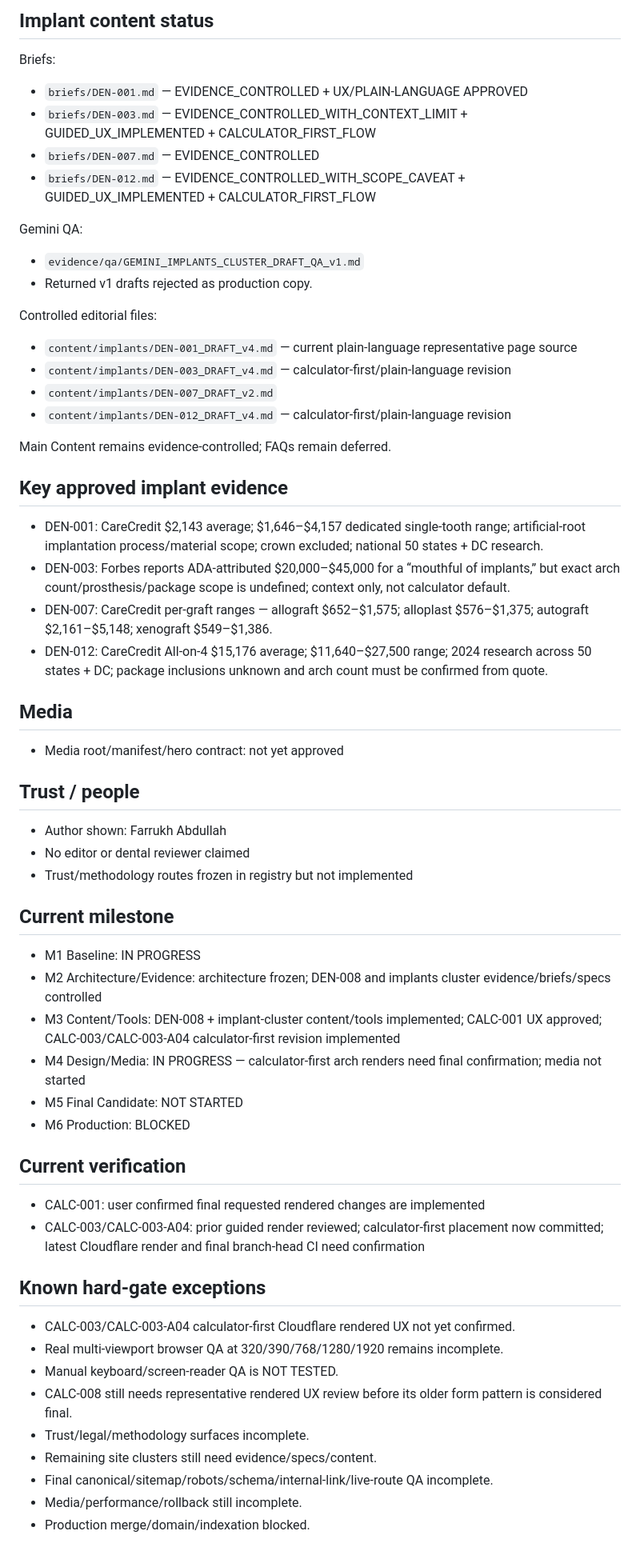
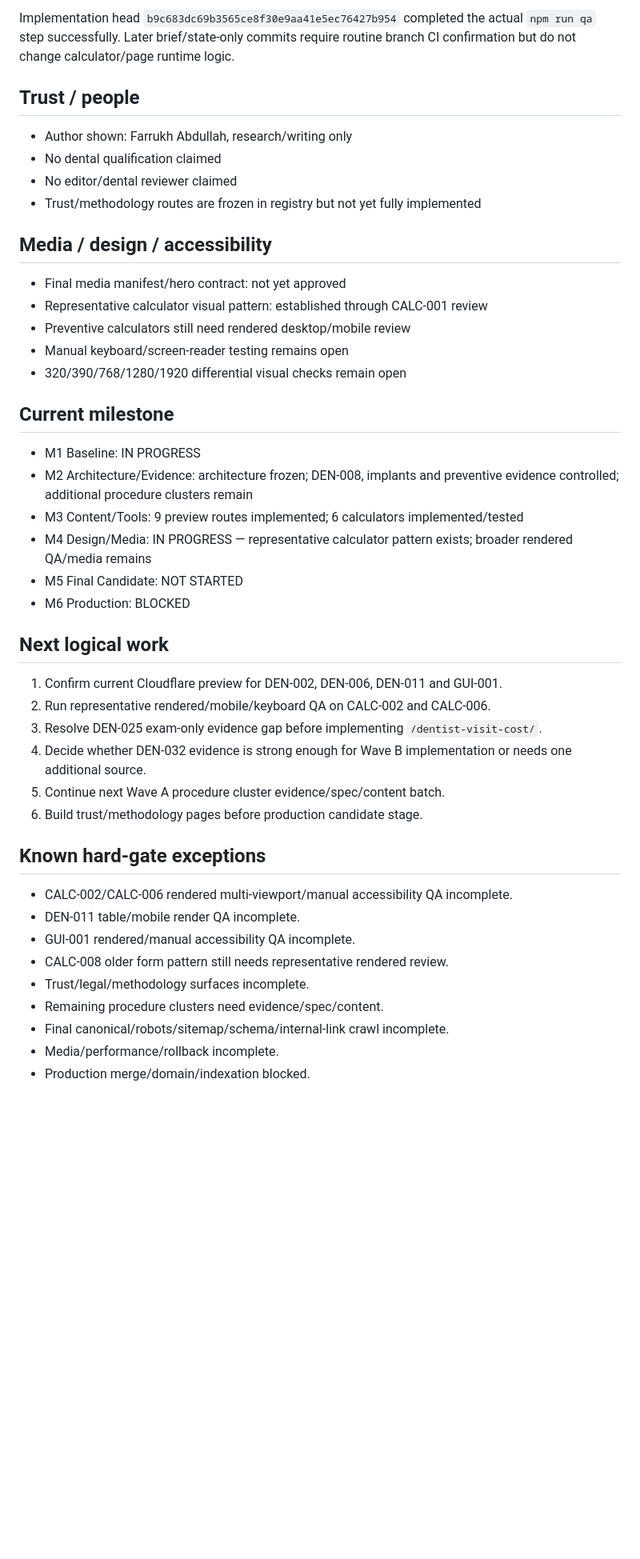
Before and after one commit to yes155/Dental-Calculator, a Markdown page: PROJECT-STATE.md, the part around one of its changes. Shown at 80% size. Rendered like a GitHub page; blank space fills up the shorter version.

```diff
--- a/PROJECT-STATE.md
+++ b/PROJECT-STATE.md
@@ -148,56 +150,42 @@ Editorial/control updates:
 
-## Implant content status
-Briefs:
-- `briefs/DEN-001.md` — EVIDENCE_CONTROLLED + UX/PLAIN-LANGUAGE APPROVED
-- `briefs/DEN-003.md` — EVIDENCE_CONTROLLED_WITH_CONTEXT_LIMIT + GUIDED_UX_IMPLEMENTED + CALCULATOR_FIRST_FLOW
-- `briefs/DEN-007.md` — EVIDENCE_CONTROLLED
-- `briefs/DEN-012.md` — EVIDENCE_CONTROLLED_WITH_SCOPE_CAVEAT + GUIDED_UX_IMPLEMENTED + CALCULATOR_FIRST_FLOW
-
-Gemini QA:
-- `evidence/qa/GEMINI_IMPLANTS_CLUSTER_DRAFT_QA_v1.md`
-- Returned v1 drafts rejected as production copy.
-
-Controlled editorial files:
-- `content/implants/DEN-001_DRAFT_v4.md` — current plain-language representative page source
-- `content/implants/DEN-003_DRAFT_v4.md` — calculator-first/plain-language revision
-- `content/implants/DEN-007_DRAFT_v2.md`
-- `content/implants/DEN-012_DRAFT_v4.md` — calculator-first/plain-language revision
-
-Main Content remains evidence-controlled; FAQs remain deferred.
-
-## Key approved implant evidence
-- DEN-001: CareCredit $2,143 average; $1,646–$4,157 dedicated single-tooth range; artificial-root implantation process/material scope; crown excluded; national 50 states + DC research.
-- DEN-003: Forbes reports ADA-attributed $20,000–$45,000 for a “mouthful of implants,” but exact arch count/prosthesis/package scope is undefined; context only, not calculator default.
-- DEN-007: CareCredit per-graft ranges — allograft $652–$1,575; alloplast $576–$1,375; autograft $2,161–$5,148; xenograft $549–$1,386.
-- DEN-012: CareCredit All-on-4 $15,176 average; $11,640–$27,500 range; 2024 research across 50 states + DC; package inclusions unknown and arch count must be confirmed from quote.
-
-## Media
-- Media root/manifest/hero contract: not yet approved
+Implementation head `b9c683dc69b3565ce8f30e9aa41e5ec76427b954` completed the actual `npm run qa` step successfully. Later brief/state-only commits require routine branch CI confirmation but do not change calculator/page runtime logic.
 
 ## Trust / people
-- Author shown: Farrukh Abdullah
-- No editor or dental reviewer claimed
-- Trust/methodology routes frozen in registry but not implemented
+- Author shown: Farrukh Abdullah, research/writing only
+- No dental qualification claimed
+- No editor/dental reviewer claimed
+- Trust/methodology routes are frozen in registry but not yet fully implemented
+
+## Media / design / accessibility
+- Final media manifest/hero contract: not yet approved
+- Representative calculator visual pattern: established through CALC-001 review
+- Preventive calculators still need rendered desktop/mobile review
+- Manual keyboard/screen-reader testing remains open
+- 320/390/768/1280/1920 differential visual checks remain open
 
 ## Current milestone
 - M1 Baseline: IN PROGRESS
-- M2 Architecture/Evidence: architecture frozen; DEN-008 and implants cluster evidence/briefs/specs controlled
-- M3 Content/Tools: DEN-008 + implant-cluster content/tools implemented; CALC-001 UX approved; CALC-003/CALC-003-A04 calculator-first revision implemented
-- M4 Design/Media: IN PROGRESS — calculator-first arch renders need final confirmation; media not started
+- M2 Architecture/Evidence: architecture frozen; DEN-008, implants and preventive evidence controlled; additional procedure clusters remain
+- M3 Content/Tools: 9 preview routes implemented; 6 calculators implemented/tested
+- M4 Design/Media: IN PROGRESS — representative calculator pattern exists; broader rendered QA/media remains
 - M5 Final Candidate: NOT STARTED
 - M6 Production: BLOCKED
 
-## Current verification
-- CALC-001: user confirmed final requested rendered changes are implemented
-- CALC-003/CALC-003-A04: prior guided render reviewed; calculator-first placement now committed; latest Cloudflare render and final branch-head CI need confirmation
+## Next logical work
+1. Confirm current Cloudflare preview for DEN-002, DEN-006, DEN-011 and GUI-001.
+2. Run representative rendered/mobile/keyboard QA on CALC-002 and CALC-006.
+3. Resolve DEN-025 exam-only evidence gap before implementing `/dentist-visit-cost/`.
+4. Decide whether DEN-032 evidence is strong enough for Wave B implementation or needs one additional source.
+5. Continue next Wave A procedure cluster evidence/spec/content batch.
+6. Build trust/methodology pages before production candidate stage.
 
 ## Known hard-gate exceptions
-- CALC-003/CALC-003-A04 calculator-first Cloudflare rendered UX not yet confirmed.
-- Real multi-viewport browser QA at 320/390/768/1280/1920 remains incomplete.
-- Manual keyboard/screen-reader QA is NOT TESTED.
-- CALC-008 still needs representative rendered UX review before its older form pattern is considered final.
+- CALC-002/CALC-006 rendered multi-viewport/manual accessibility QA incomplete.
+- DEN-011 table/mobile render QA incomplete.
+- GUI-001 rendered/manual accessibility QA incomplete.
+- CALC-008 older form pattern still needs representative rendered review.
 - Trust/legal/methodology surfaces incomplete.
-- Remaining site clusters still need evidence/specs/content.
-- Final canonical/sitemap/robots/schema/internal-link/live-route QA incomplete.
-- Media/performance/rollback still incomplete.
+- Remaining procedure clusters need evidence/spec/content.
+- Final canonical/robots/sitemap/schema/internal-link crawl incomplete.
+- Media/performance/rollback incomplete.
 - Production merge/domain/indexation blocked.
```
Also changed, not shown: other parts of PROJECT-STATE.md (+117 -115 lines).
